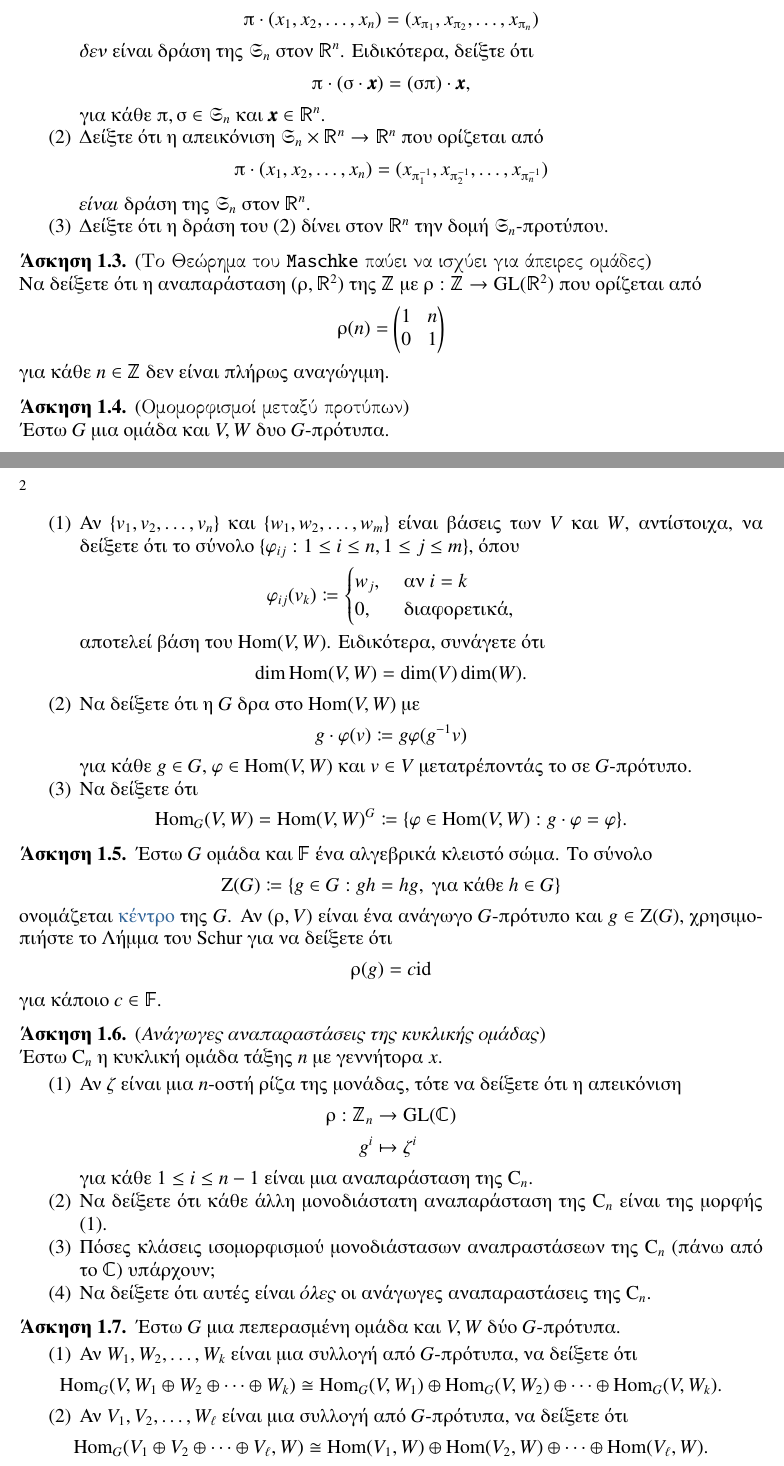
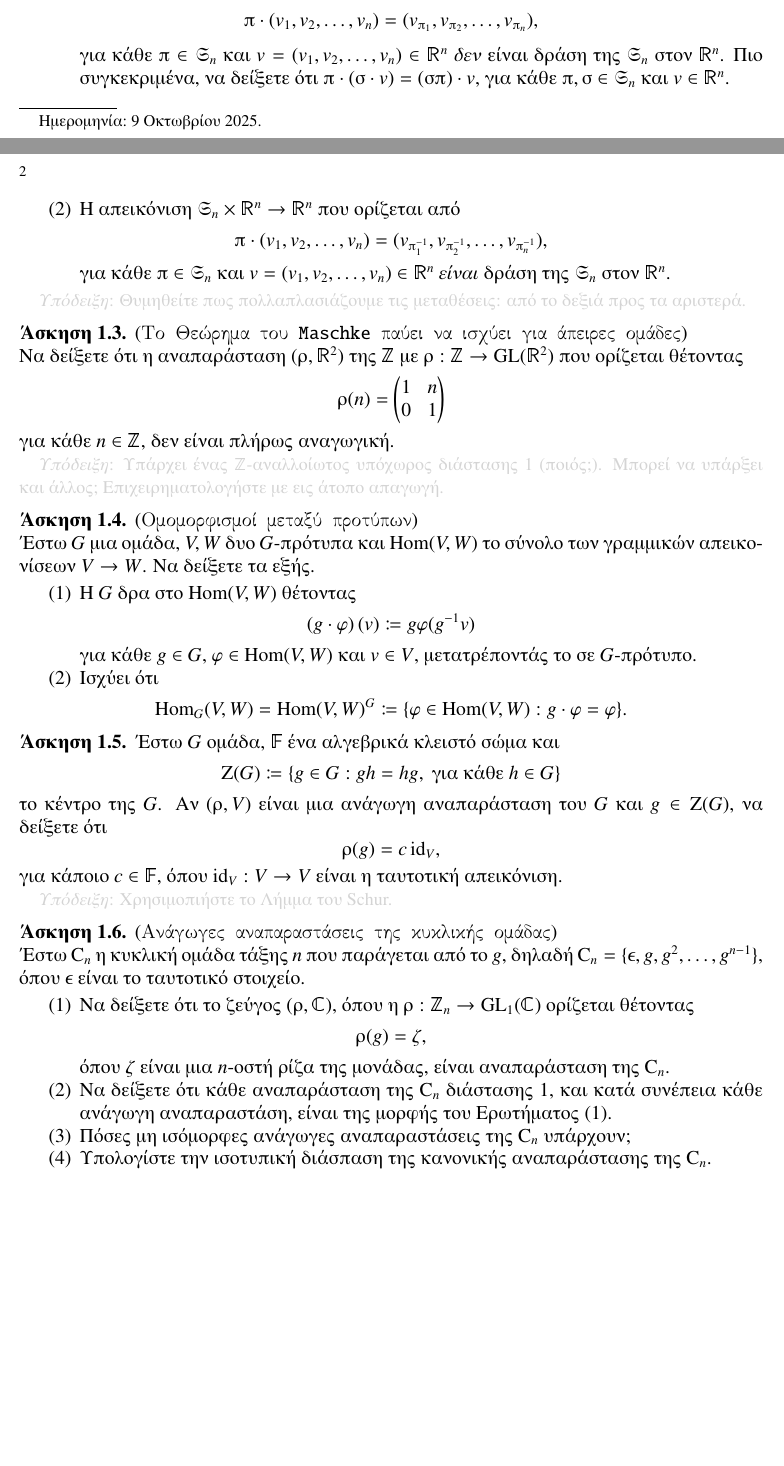
Before and after one commit to vasdionmous/Fall2025_RTC, a LaTeX problem sheet (exercises/homework1/ex1.tex): two parts of pages 1 and 2 of 2, joined at a grey line, cut so that both start at the same text, the shorter picture padded with empty space. The pictures show the PDF file exercises/homework1/ex1.pdf that the author committed with the source.

Commit message:
uploaded correct hw1

```diff
--- a/exercises/homework1/ex1.tex
+++ b/exercises/homework1/ex1.tex
@@ -88,3 +98,4 @@
+    \rmD_{2n} = \langle r, s \mid r^n = s^2 = \epsilon, rsr = s\rangle,
+    \]
+    όπου $\epsilon$ είναι το ταυτοτικό στοιχείο και έστω $\theta = 2\pi/n$. Να δείξετε τα εξής.
     \begin{itemize}
-        \item[(1)] Υπολογίστε την ομάδα συμμετρίας του $T$, την οποία συμβολίζουμε με $\rmD_8$.
-        \item[(2)] Να δείξετε ότι η απεικόνιση $\rho : \rmD_8 \to \GL(\RR^2)$ που ορίζεται από
@@ -94 +101,0 @@
-                    0 & -1 \\
@@ -99,2 +101,0 @@
-                    0 & 1 \\
-                    1 & 0
@@ -111,6 +143,7 @@
     \begin{itemize}
-        \item[(1)] Δείξτε ότι η απεικόνιση $\fS_n\times\RR^n \to \RR^n$ που ορίζεται από
+        \item[(1)] Η απεικόνιση $\fS_n\times\RR^n \to \RR^n$ που ορίζεται από
         \[
-        \pi\cdot(x_1, x_2, \dots, x_n) = (x_{\pi_1},x_{\pi_2}, \dots, x_{\pi_n})
+        \pi\cdot(v_1, v_2, \dots, v_n) = (v_{\pi_1},v_{\pi_2}, \dots, v_{\pi_n}),
         \]
-        \emph{δεν} είναι δράση της $\fS_n$ στον $\RR^n$. Ειδικότερα, δείξτε ότι
+        για κάθε $\pi \in \fS_n$ και $v = (v_1, v_2, \dots, v_n) \in \RR^n$ \emph{δεν} είναι δράση της $\fS_n$ στον $\RR^n$. Πιο συγκεκριμένα, να δείξετε ότι
+        $\pi\cdot(\sigma\cdot v) = (\sigma\pi)\cdot v,$
@@ -117 +152,2 @@
         \[
+        \pi\cdot(v_1, v_2, \dots, v_n) = (v_{\pi_1^{-1}},v_{\pi_2^{-1}}, \dots, v_{\pi_n^{-1}}),
@@ -119,11 +154,7 @@
         \]
-        για κάθε $\pi, \sigma \in \fS_n$ και $\bfx \in \RR^n$.
-        \item[(2)] Δείξτε ότι η απεικόνιση $\fS_n\times\RR^n \to \RR^n$ που ορίζεται από
-        \[
-        \pi\cdot(x_1, x_2, \dots, x_n) = (x_{\pi_1^{-1}},x_{\pi_2^{-1}}, \dots, x_{\pi_n^{-1}})
-        \]
-        \emph{είναι} δράση της $\fS_n$ στον $\RR^n$.
-        \item[(3)] Δείξτε ότι η δράση του (2) δίνει στον $\RR^n$ την δομή $\fS_n$-προτύπου.
+        για κάθε $\pi \in \fS_n$ και $v = (v_1, v_2, \dots, v_n) \in \RR^n$ \emph{είναι} δράση της $\fS_n$ στον $\RR^n$.
     \end{itemize}
+
+    \textcolor{lightgray}{\small{\emph{Υπόδειξη}: Θυμηθείτε πως πολλαπλασιάζουμε τις μεταθέσεις: από το δεξιά προς τα αριστερά.}}
 \end{exercise}
 
@@ -131,5 +162,5 @@
     \\
-    Να δείξετε ότι η αναπαράσταση $(\rho, \RR^2)$ της $\ZZ$ με $\rho : \ZZ \to \GL(\RR^2)$ που ορίζεται από
+    Να δείξετε ότι η αναπαράσταση $(\rho, \RR^2)$ της $\ZZ$ με $\rho : \ZZ \to \GL(\RR^2)$ που ορίζεται θέτοντας
     \[
     \rho(n) =
         \begin{pmatrix}
@@ -137,31 +168,21 @@
             0 & 1
         \end{pmatrix}
     \]
-    για κάθε $n \in \ZZ$ δεν είναι πλήρως αναγώγιμη.
+    για κάθε $n \in \ZZ$, δεν είναι πλήρως αναγωγική.
+
+    \textcolor{lightgray}{\small{\emph{Υπόδειξη}: Υπάρχει ένας $\ZZ$-αναλλοίωτος υπόχωρος διάστασης 1 (ποιός;). Μπορεί να υπάρξει και άλλος; Επιχειρηματολογήστε με εις άτοπο απαγωγή.}}
 \end{exercise}
 
 \begin{exercise}{(\texttt{Ομομορφισμοί μεταξύ προτύπων})}
     \\
-    Έστω $G$ μια ομάδα και $V, W$ δυο $G$-πρότυπα.
+    Έστω $G$ μια ομάδα, $V, W$ δυο $G$-πρότυπα και $\Hom(V,W)$ το σύνολο των γραμμικών απεικο\-νίσεων $V \to W$. Να δείξετε τα εξής.
     \begin{itemize}
-        \item[(1)] Αν $\{v_1, v_2, \dots, v_n\}$ και $\{w_1, w_2, \dots, w_m\}$ είναι βάσεις των $V$ και $W$, αντίστοιχα, να δείξετε ότι το σύνολο $\{\varphi_{ij} : 1 \le i \le n, 1 \le j \le m\}$, όπου
+        \item[(1)] Η $G$ δρα στο $\Hom(V,W)$ θέτοντας
         \[
-        \varphi_{ij}(v_k) \coloneqq
-        \begin{cases}
-            w_j, &\ \text{αν $i = k$} \\
-            0, &\ \text{διαφορετικά},
-        \end{cases}
+        \left(g \cdot \varphi\right)(v) \coloneqq g\varphi(g^{-1}v)
         \]
-        αποτελεί βάση του $\Hom(V,W)$. Ειδικότερα, συνάγετε ότι
-        \[
-        \dim\Hom(V,W) = \dim(V)\dim(W).
-        \]
-        \item[(2)] Να δείξετε ότι h $G$ δρα στο $\Hom(V,W)$ με
-        \[
-        g \cdot \varphi(v) \coloneqq g\varphi(g^{-1}v)
-        \]
-        για κάθε $g \in G$, $\varphi \in \Hom(V,W)$ και $v \in V$ μετατρέποντάς το σε $G$-πρότυπο.
-        \item[(3)] Να δείξετε ότι
+        για κάθε $g \in G$, $\varphi \in \Hom(V,W)$ και $v \in V$, μετατρέποντάς το σε $G$-πρότυπο.
+        \item[(2)] Ισχύει ότι
         \[
         \Hom_G(V,W) = \Hom(V,W)^G \coloneqq \{\varphi \in \Hom(V,W) : g\cdot\varphi = \varphi\}.
         \]
@@ -169,47 +190,32 @@
 \end{exercise}
 
 \begin{exercise}
-    Έστω $G$ ομάδα και $\FF$ ένα αλγεβρικά κλειστό σώμα. Το σύνολο
+    Έστω $G$ ομάδα, $\FF$ ένα αλγεβρικά κλειστό σώμα και
     \[
     \rmZ(G) \coloneqq \{g \in G : gh = hg, \ \text{για κάθε $h \in G$}\}
     \]
-    ονομάζεται \defn{κέντρο} της $G$. Αν $(\rho, V)$ είναι ένα ανάγωγο $G$-πρότυπο και $g \in \rmZ(G)$, χρησιμοπιήστε το Λήμμα του \textlatin{Schur} για να δείξετε ότι
+    το κέντρο της $G$. Αν $(\rho, V)$ είναι μια ανάγωγη αναπαράσταση του $G$ και $g \in \rmZ(G)$, να δείξετε ότι
     \[
-    \rho(g) = c\rmid
+    \rho(g) = c \, \rmid_V,
     \]
-    για κάποιο $c \in \FF$.
+    για κάποιο $c \in \FF$, όπου $\rmid_V: V \to V$ είναι η ταυτοτική απεικόνιση.
+
+    \textcolor{lightgray}{\small{\emph{Υπόδειξη}: Χρησιμοπιήστε το Λήμμα του Schur.}}
 \end{exercise}
 
-% [Notes, Ex8.7]
-\begin{exercise}{(\textit{Ανάγωγες αναπαραστάσεις της κυκλικής ομάδας})}
+\begin{exercise}{(\texttt{Ανάγωγες αναπαραστάσεις της κυκλικής ομάδας})}
     \\
-    Έστω $\rmC_n$ η κυκλική ομάδα τάξης $n$ με γεννήτορα $x$.
+    Έστω $\rmC_n$ η κυκλική ομάδα τάξης $n$ που παράγεται από το $g$, δηλαδή $
+    \rmC_n = \{\epsilon, g, g^2, \dots, g^{n-1}\}$, όπου $\epsilon$ είναι το ταυτοτικό στοιχείο.
     \begin{itemize}
-        \item[(1)] Αν $\zeta$ είναι μια $n$-οστή ρίζα της μονάδας, τότε να δείξετε ότι η απεικόνιση
-        \begin{align*}
-            \rho : \ZZ_n &\to \GL(\CC) \\
-            g^i &\mapsto \zeta^i
-        \end{align*}
-        για κάθε $1 \le i \le n-1$ είναι μια αναπαράσταση της $\rmC_n$.
-        \item[(2)] Να δείξετε ότι κάθε άλλη μονοδιάστατη αναπαράσταση της $\rmC_n$ είναι της μορφής (1).
-        \item[(3)] Πόσες κλάσεις ισομορφισμού μονοδιάστασων αναπραστάσεων της $\rmC_n$ (πάνω από το $\CC$) υπάρχουν?
-        \item[(4)] Να δείξετε ότι αυτές είναι \emph{όλες} οι ανάγωγες αναπαραστάσεις της $\rmC_n$.
-    \end{itemize}
-\end{exercise}
-
-\begin{exercise}
-    Έστω $G$ μια πεπερασμένη ομάδα και $V, W$ δύο $G$-πρότυπα.
-    \begin{itemize}
-        \item[(1)] Αν $W_1, W_2, \dots, W_k$ είναι μια συλλογή από $G$-πρότυπα, να δείξετε ότι
+        \item[(1)] Να δείξετε ότι το ζεύγος $(\rho, \CC)$, όπου η $\rho : \ZZ_n \to \GL_1(\CC)$ ορίζεται θέτοντας
         \[
-        \Hom_G(V,W_1 \oplus W_2 \oplus \cdots \oplus W_k) \cong
-        \Hom_G(V,W_1) \oplus \Hom_G(V,W_2) \oplus \cdots \oplus \Hom_G(V,W_k).
+        \rho(g) = \zeta,
         \]
-        \item[(2)] Αν $V_1, V_2, \dots, W_\ell$ είναι μια συλλογή από $G$-πρότυπα, να δείξετε ότι
-        \[
-        \Hom_G(V_1 \oplus V_2 \oplus \cdots \oplus V_\ell,W) \cong
-        \Hom(V_1,W) \oplus \Hom(V_2,W) \oplus \cdots \oplus \Hom(V_\ell,W).
-        \]
+        όπου $\zeta$ είναι μια $n$-οστή ρίζα της μονάδας, είναι αναπαράσταση της $\rmC_n$.
+        \item[(2)] Να δείξετε ότι κάθε αναπαράσταση της $\rmC_n$ διάστασης 1, και κατά συνέπεια κάθε ανάγωγη αναπαραστάση, είναι της μορφής του Ερωτήματος~(1).
+        \item[(3)] Πόσες μη ισόμορφες ανάγωγες αναπαραστάσεις της $\rmC_n$ υπάρχουν;
+        \item[(4)] Υπολογίστε την ισοτυπική διάσπαση της κανονικής αναπαράστασης της $\rmC_n$.
     \end{itemize}
 \end{exercise}
 \end{document}
```
Also changed, not shown: exercises/homework1/ex1.pdf, exercises/homework1/ex1.tex (81 more changed lines).
